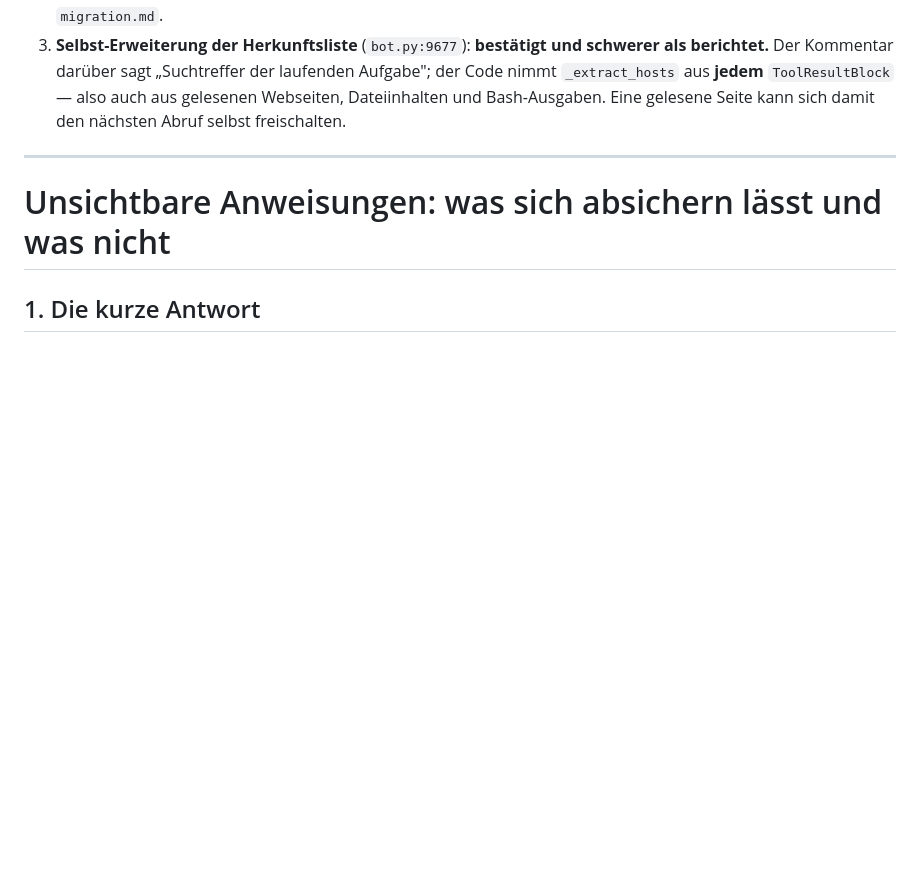
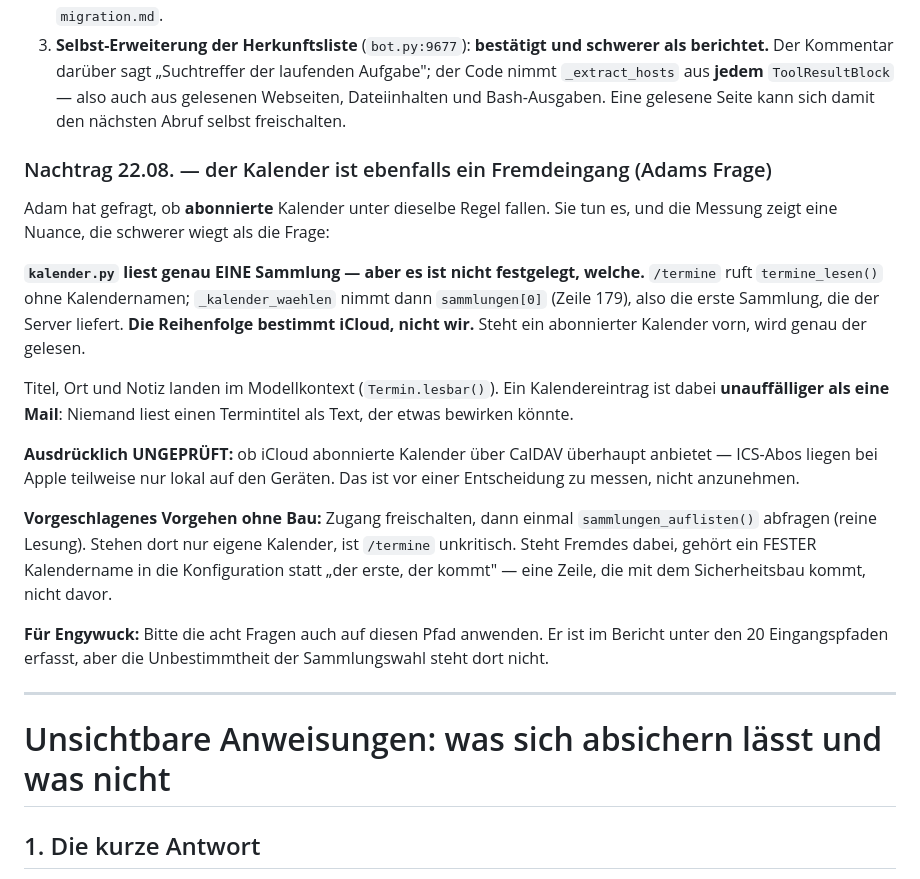
Before and after one commit to falkogorski/claude-telegram-bot, a Markdown page: docs/befund-eingangs-firewall-analyse.md, the part around the change. Rendered like a GitHub page; blank space fills up the shorter version.

Commit message:
Nachtrag: der Kalender ist ebenfalls ein Fremdeingang
Adams Frage nach abonnierten Kalendern. Sie fallen unter dieselbe Regel - und
die Messung zeigt mehr: kalender.py liest EINE Sammlung, aber welche, bestimmt
der Server (sammlungen[0], Zeile 179). Steht ein abonnierter Kalender vorn,
wird der gelesen. Titel, Ort und Notiz landen im Modellkontext, und ein
Termintitel ist unauffaelliger als eine Mail - niemand liest ihn als Text, der
etwas bewirken koennte.

Ungeprueft und als solches gekennzeichnet: ob iCloud abonnierte Kalender ueber
CalDAV ueberhaupt anbietet.

Vorgehen ohne Bau: freischalten, dann sammlungen_auflisten abfragen. Nur eigene
Kalender - unkritisch. Fremdes dabei - fester Kalendername in die Konfiguration,
mit dem Sicherheitsbau.

```diff
--- a/docs/befund-eingangs-firewall-analyse.md
+++ b/docs/befund-eingangs-firewall-analyse.md
@@ -41,6 +41,35 @@ Behauptungen sind, bis sie am Code gemessen wurden:
    `ToolResultBlock` — also auch aus gelesenen Webseiten, Dateiinhalten und
    Bash-Ausgaben. Eine gelesene Seite kann sich damit den nächsten Abruf
    selbst freischalten.
+
+### Nachtrag 22.08. — der Kalender ist ebenfalls ein Fremdeingang (Adams Frage)
+
+Adam hat gefragt, ob **abonnierte** Kalender unter dieselbe Regel fallen. Sie
+tun es, und die Messung zeigt eine Nuance, die schwerer wiegt als die Frage:
+
+**`kalender.py` liest genau EINE Sammlung — aber es ist nicht festgelegt,
+welche.** `/termine` ruft `termine_lesen()` ohne Kalendernamen;
+`_kalender_waehlen` nimmt dann `sammlungen[0]` (Zeile 179), also die erste
+Sammlung, die der Server liefert. **Die Reihenfolge bestimmt iCloud, nicht
+wir.** Steht ein abonnierter Kalender vorn, wird genau der gelesen.
+
+Titel, Ort und Notiz landen im Modellkontext (`Termin.lesbar()`). Ein
+Kalendereintrag ist dabei **unauffälliger als eine Mail**: Niemand liest einen
+Termintitel als Text, der etwas bewirken könnte.
+
+**Ausdrücklich UNGEPRÜFT:** ob iCloud abonnierte Kalender über CalDAV
+überhaupt anbietet — ICS-Abos liegen bei Apple teilweise nur lokal auf den
+Geräten. Das ist vor einer Entscheidung zu messen, nicht anzunehmen.
+
+**Vorgeschlagenes Vorgehen ohne Bau:** Zugang freischalten, dann einmal
+`sammlungen_auflisten()` abfragen (reine Lesung). Stehen dort nur eigene
+Kalender, ist `/termine` unkritisch. Steht Fremdes dabei, gehört ein FESTER
+Kalendername in die Konfiguration statt „der erste, der kommt" — eine Zeile,
+die mit dem Sicherheitsbau kommt, nicht davor.
+
+**Für Engywuck:** Bitte die acht Fragen auch auf diesen Pfad anwenden. Er ist
+im Bericht unter den 20 Eingangspfaden erfasst, aber die Unbestimmtheit der
+Sammlungswahl steht dort nicht.
 
 ---
 
```
